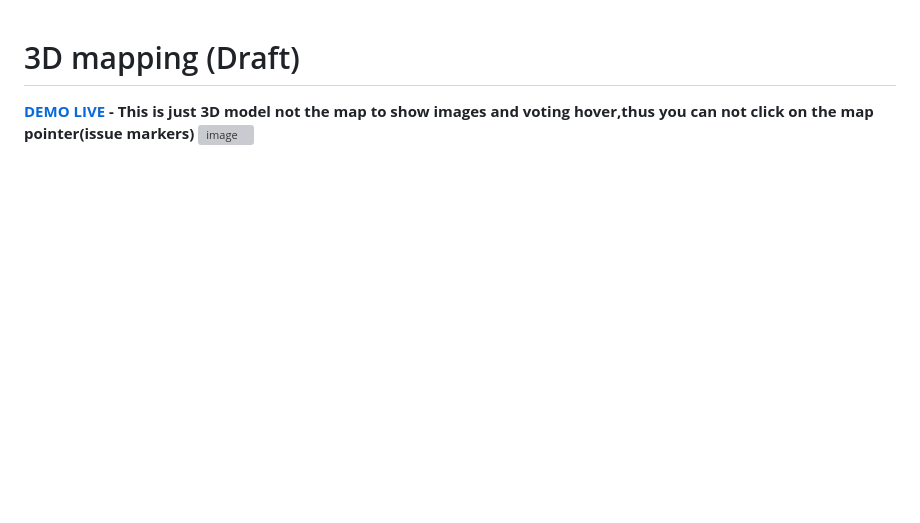
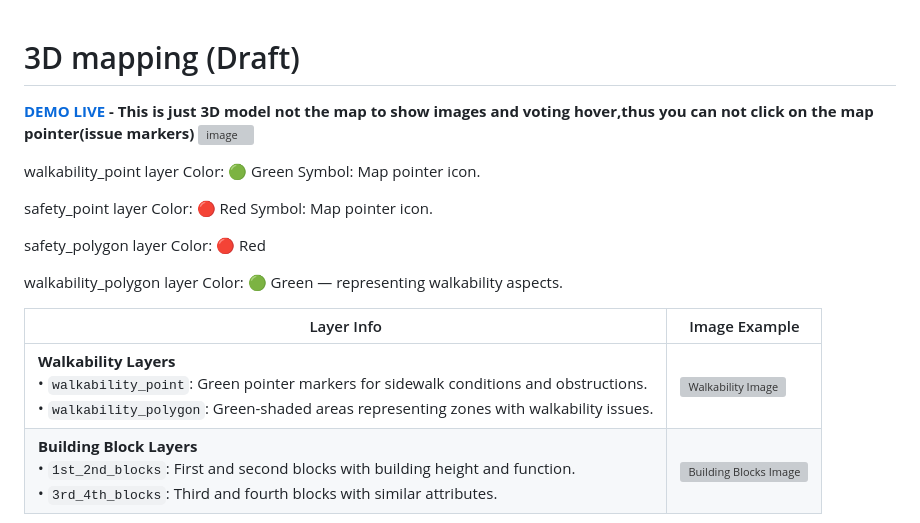
Before and after one commit to alicepham01/HCR-3D-Visualization, a Markdown page: README.md, the part around the change printed below. GitHub-like rendering; blank space fills up the shorter version; grey boxes are pictures that could not be loaded.

```diff
--- a/README.md
+++ b/README.md
@@ -1,3 +1,25 @@
 # 3D mapping (Draft)
 **[DEMO LIVE](https://alicepham01.github.io/HCR-3D-Visualization/) - This is just 3D model not the map to show images and voting hover,thus you can not click on the map pointer(issue markers)**
 ![image](https://github.com/user-attachments/assets/2a15519a-1b7f-44e6-9455-230a8ad8feba)
+
+walkability_point layer
+Color: 🟢 Green
+Symbol: Map pointer icon.
+
+safety_point layer
+Color: 🔴 Red
+Symbol: Map pointer icon.
+
+safety_polygon layer
+Color: 🔴 Red
+
+walkability_polygon layer
+Color: 🟢 Green — representing walkability aspects.
+
+| Layer Info                                                                                                        | Image Example            |
+|------------------------------------------------------------------------------------------------------------------|--------------------------|
+| **Walkability Layers**  <br>• `walkability_point`: Green pointer markers for sidewalk conditions and obstructions.  <br>• `walkability_polygon`: Green-shaded areas representing zones with walkability issues. | ![Walkability Image](image-link-1.png) |
+| **Building Block Layers** <br>• `1st_2nd_blocks`: First and second blocks with building height and function.  <br>• `3rd_4th_blocks`: Third and fourth blocks with similar attributes.                   | ![Building Blocks Image](image-link-2.png) |
+
+
+
```
Also changed, not shown: other parts of README.md (+2 -1 lines).
